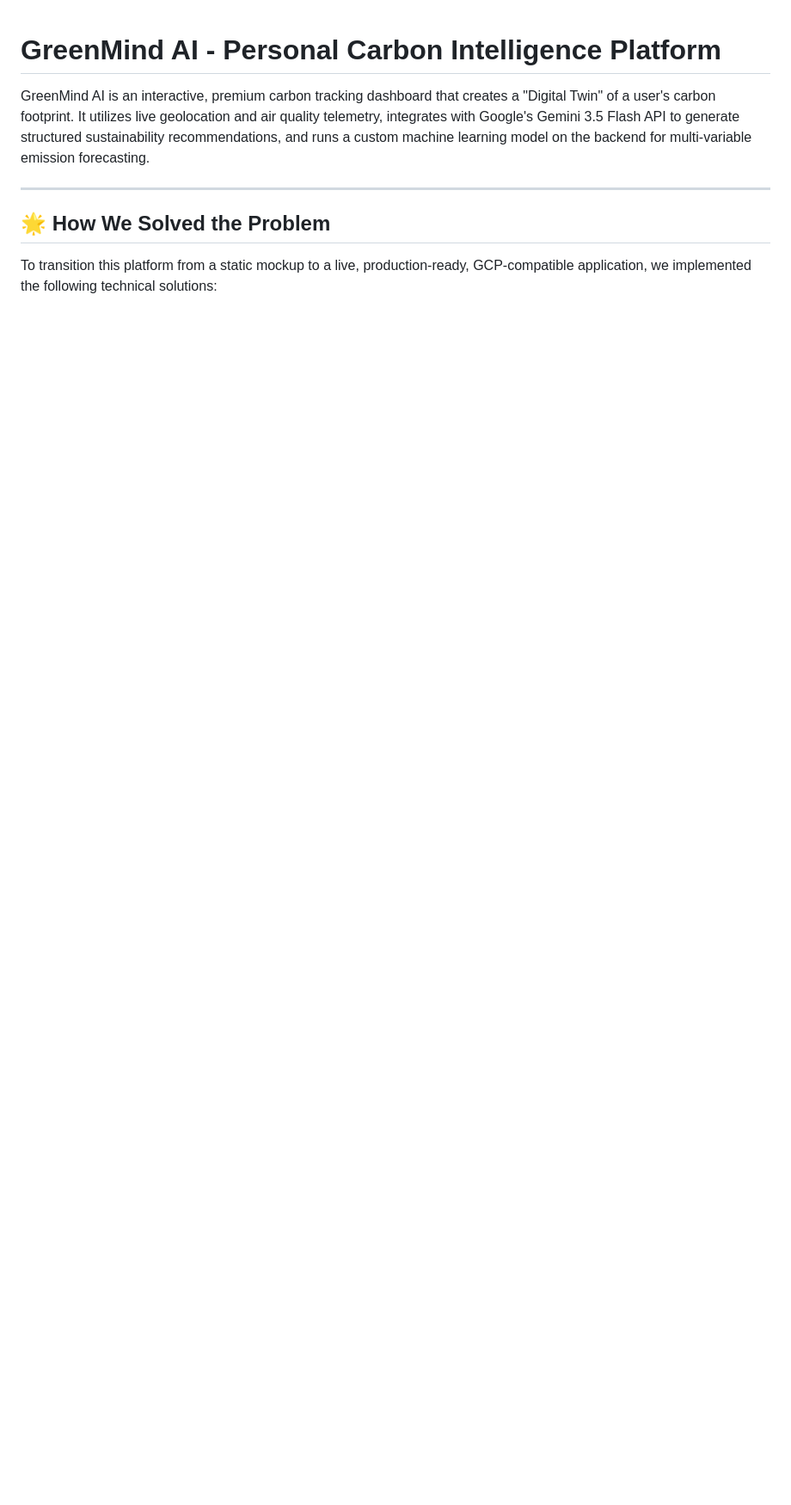
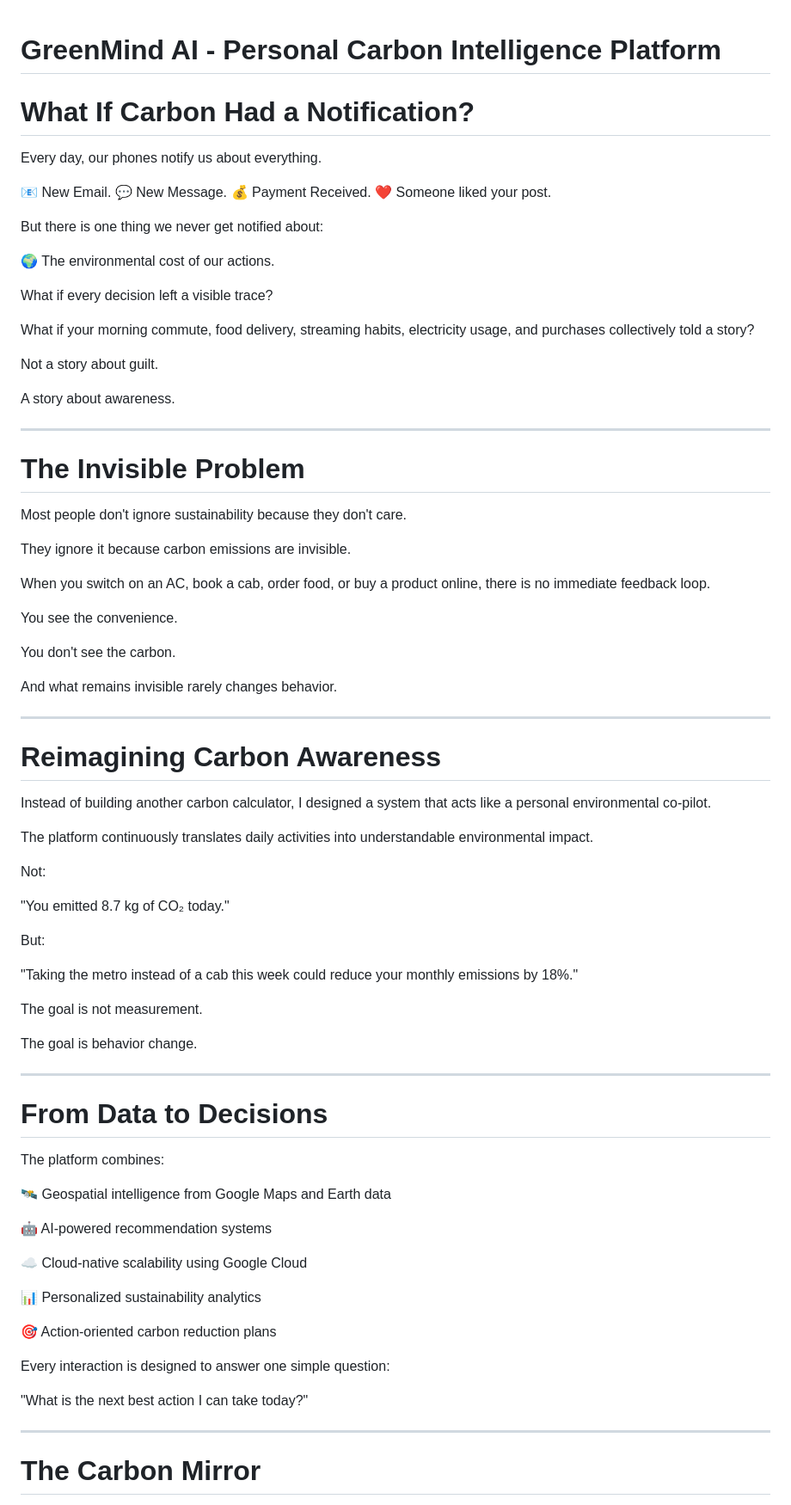
Before and after one commit to shreyanshcode-web/carbon-predictor-, a Markdown page: README.md, the part around one of its changes. Shown at 86% size. Drawn GitHub-style; blank space fills up the shorter version.

Commit message:
Update README.md with the vision statement 'What If Carbon Had a Notification?'

```diff
--- a/README.md
+++ b/README.md
@@ -1,9 +1,83 @@
 # GreenMind AI - Personal Carbon Intelligence Platform
 
-GreenMind AI is an interactive, premium carbon tracking dashboard that creates a "Digital Twin" of a user's carbon footprint. It utilizes live geolocation and air quality telemetry, integrates with Google's Gemini 3.5 Flash API to generate structured sustainability recommendations, and runs a custom machine learning model on the backend for multi-variable emission forecasting.
+# What If Carbon Had a Notification?
+
+Every day, our phones notify us about everything.
+
+📧 New Email.
+💬 New Message.
+💰 Payment Received.
+❤️ Someone liked your post.
+
+But there is one thing we never get notified about:
+
+🌍 The environmental cost of our actions.
+
+What if every decision left a visible trace?
+
+What if your morning commute, food delivery, streaming habits, electricity usage, and purchases collectively told a story?
+
+Not a story about guilt.
+
+A story about awareness.
 
 ---
 
-## 🌟 How We Solved the Problem
+# The Invisible Problem
 
-To transition this platform from a static mockup to a live, production-ready, GCP-compatible application, we implemented the following technical solutions:
+Most people don't ignore sustainability because they don't care.
+
+They ignore it because carbon emissions are invisible.
+
+When you switch on an AC, book a cab, order food, or buy a product online, there is no immediate feedback loop.
+
+You see the convenience.
+
+You don't see the carbon.
+
+And what remains invisible rarely changes behavior.
+
+---
+
+# Reimagining Carbon Awareness
+
+Instead of building another carbon calculator, I designed a system that acts like a personal environmental co-pilot.
+
+The platform continuously translates daily activities into understandable environmental impact.
+
+Not:
+
+"You emitted 8.7 kg of CO₂ today."
+
+But:
+
+"Taking the metro instead of a cab this week could reduce your monthly emissions by 18%."
+
+The goal is not measurement.
+
+The goal is behavior change.
+
+---
+
+# From Data to Decisions
+
+The platform combines:
+
+🛰️ Geospatial intelligence from Google Maps and Earth data
+
+🤖 AI-powered recommendation systems
+
+☁️ Cloud-native scalability using Google Cloud
+
+📊 Personalized sustainability analytics
+
+🎯 Action-oriented carbon reduction plans
+
+Every interaction is designed to answer one simple question:
+
+"What is the next best action I can take today?"
+
+---
+
+# The Carbon Mirror
+
```
Also changed, not shown: other parts of README.md (+42 -1 lines).
